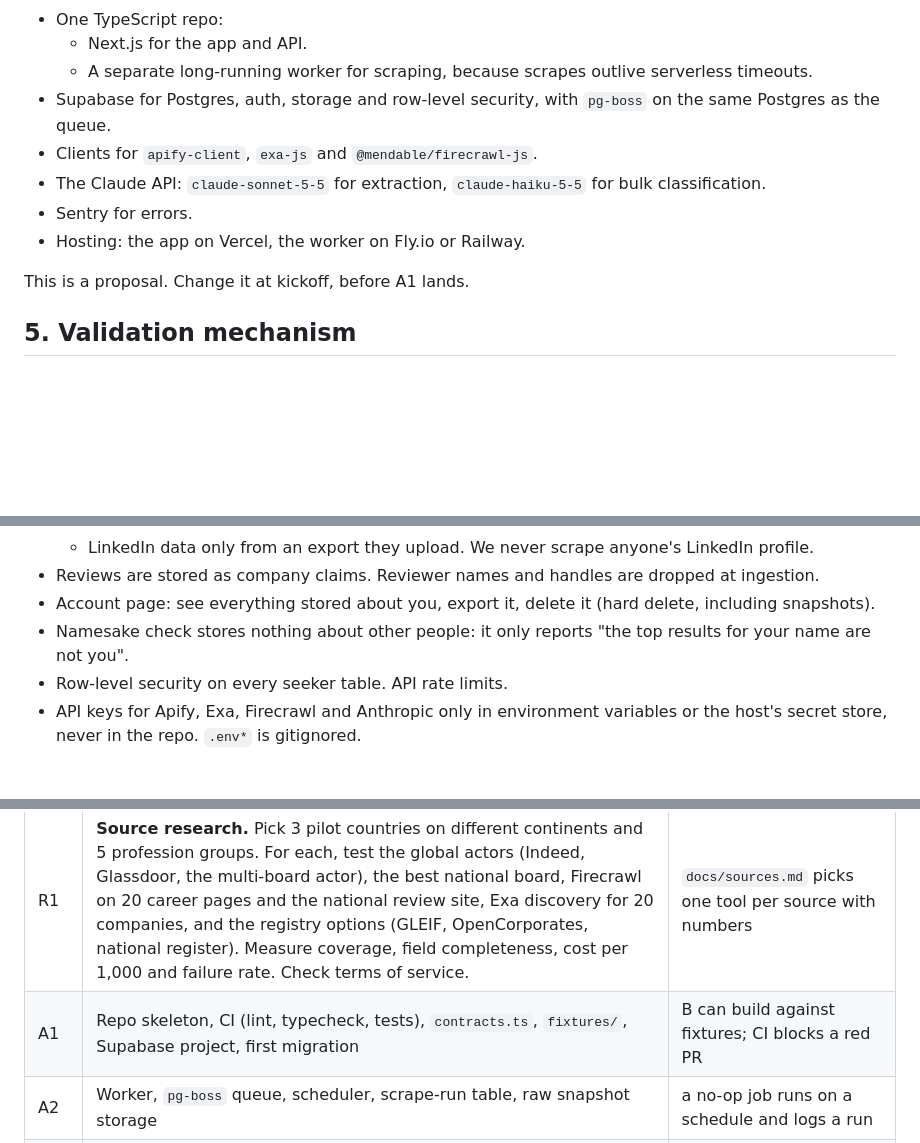
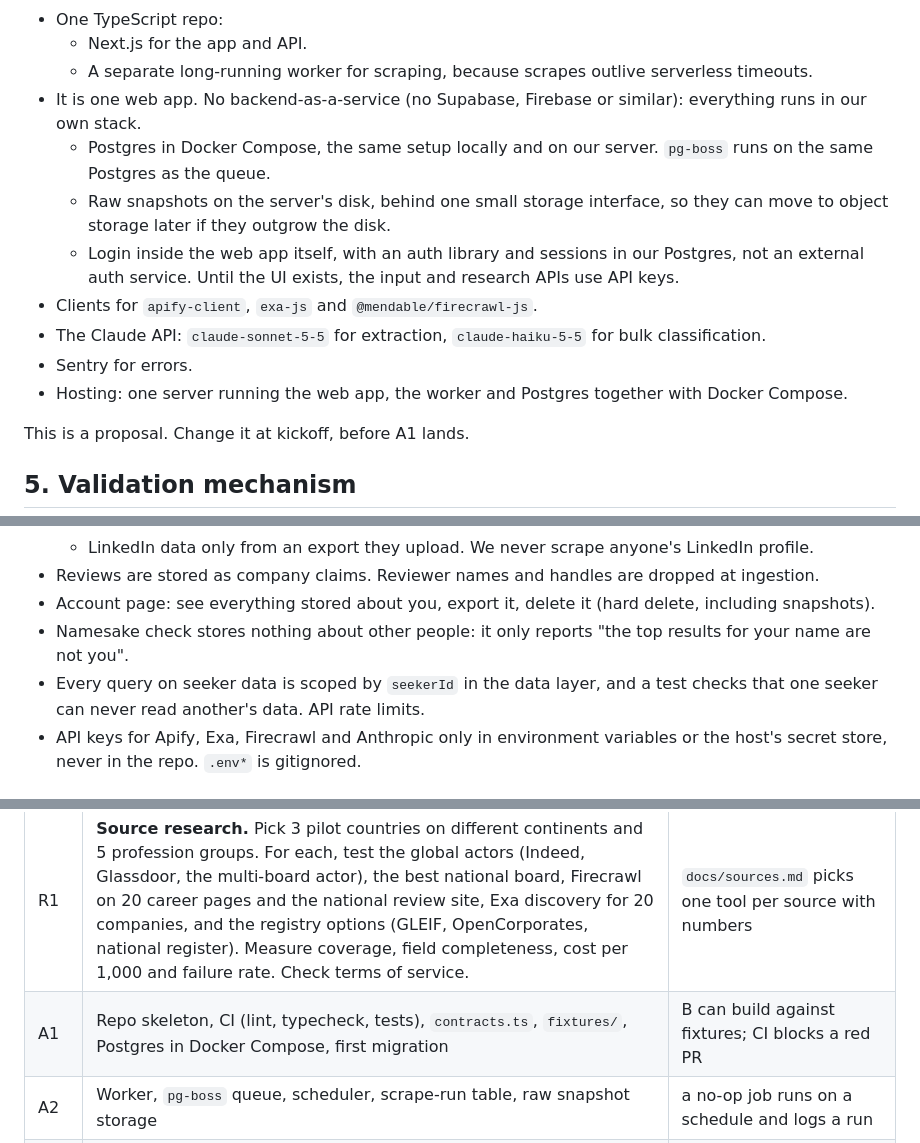
Before and after one commit to cufelix/Waymark, a Markdown page: PLAN.md, 3 parts joined by grey strips. GitHub-like rendering; blank space fills up the shorter version.

Commit message:
nebude supa

```diff
--- a/PLAN.md
+++ b/PLAN.md
@@ -96,11 +96,14 @@ flowchart LR
 - One TypeScript repo:
   - Next.js for the app and API.
   - A separate long-running worker for scraping, because scrapes outlive serverless timeouts.
-- Supabase for Postgres, auth, storage and row-level security, with `pg-boss` on the same Postgres as the queue.
+- It is one web app. No backend-as-a-service (no Supabase, Firebase or similar): everything runs in our own stack.
+  - Postgres in Docker Compose, the same setup locally and on our server. `pg-boss` runs on the same Postgres as the queue.
+  - Raw snapshots on the server's disk, behind one small storage interface, so they can move to object storage later if they outgrow the disk.
+  - Login inside the web app itself, with an auth library and sessions in our Postgres, not an external auth service. Until the UI exists, the input and research APIs use API keys.
 - Clients for `apify-client`, `exa-js` and `@mendable/firecrawl-js`.
 - The Claude API: `claude-sonnet-5-5` for extraction, `claude-haiku-5-5` for bulk classification.
 - Sentry for errors.
-- Hosting: the app on Vercel, the worker on Fly.io or Railway.
+- Hosting: one server running the web app, the worker and Postgres together with Docker Compose.
 
 This is a proposal. Change it at kickoff, before A1 lands.
 
@@ -219,7 +222,7 @@ Company ethics appear only as sourced claims, never as an opinion score. Compani
 - Reviews are stored as company claims. Reviewer names and handles are dropped at ingestion.
 - Account page: see everything stored about you, export it, delete it (hard delete, including snapshots).
 - Namesake check stores nothing about other people: it only reports "the top results for your name are not you".
-- Row-level security on every seeker table. API rate limits.
+- Every query on seeker data is scoped by `seekerId` in the data layer, and a test checks that one seeker can never read another's data. API rate limits.
 - API keys for Apify, Exa, Firecrawl and Anthropic only in environment variables or the host's secret store, never in the repo. `.env*` is gitignored.
 
 ## 8. Work breakdown (issues)
@@ -234,7 +237,7 @@ Each issue is about half a day or less, with tests. "Done" means merged to `main
 | # | Issue | Done when |
 |---|---|---|
 | R1 | **Source research.** Pick 3 pilot countries on different continents and 5 profession groups. For each, test the global actors (Indeed, Glassdoor, the multi-board actor), the best national board, Firecrawl on 20 career pages and the national review site, Exa discovery for 20 companies, and the registry options (GLEIF, OpenCorporates, national register). Measure coverage, field completeness, cost per 1,000 and failure rate. Check terms of service. | `docs/sources.md` picks one tool per source with numbers |
-| A1 | Repo skeleton, CI (lint, typecheck, tests), `contracts.ts`, `fixtures/`, Supabase project, first migration | B can build against fixtures; CI blocks a red PR |
+| A1 | Repo skeleton, CI (lint, typecheck, tests), `contracts.ts`, `fixtures/`, Postgres in Docker Compose, first migration | B can build against fixtures; CI blocks a red PR |
 | A2 | Worker, `pg-boss` queue, scheduler, scrape-run table, raw snapshot storage | a no-op job runs on a schedule and logs a run |
 | A3 | Job boards via Apify (R1's picks) → `JobPost`, incremental runs, dedup by canonical URL and hash | a daily run stores real posts for the pilot countries and professions without duplicates |
 | A4 | Career pages via Firecrawl (`map` → `scrape`), discovered with Exa | at least two independent sources feed the same tables |
```
Also changed, not shown: other parts of PLAN.md (+1 -1 lines).
